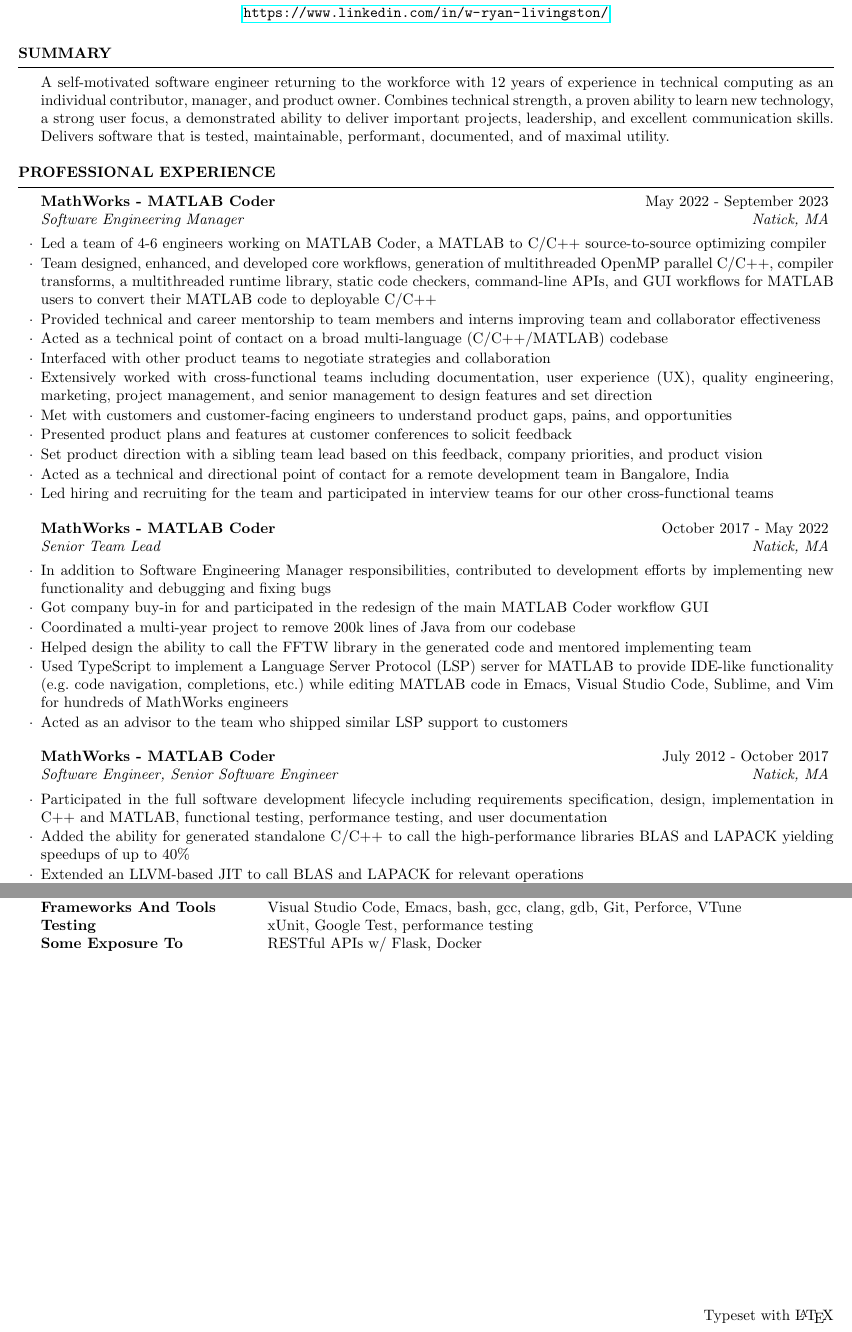
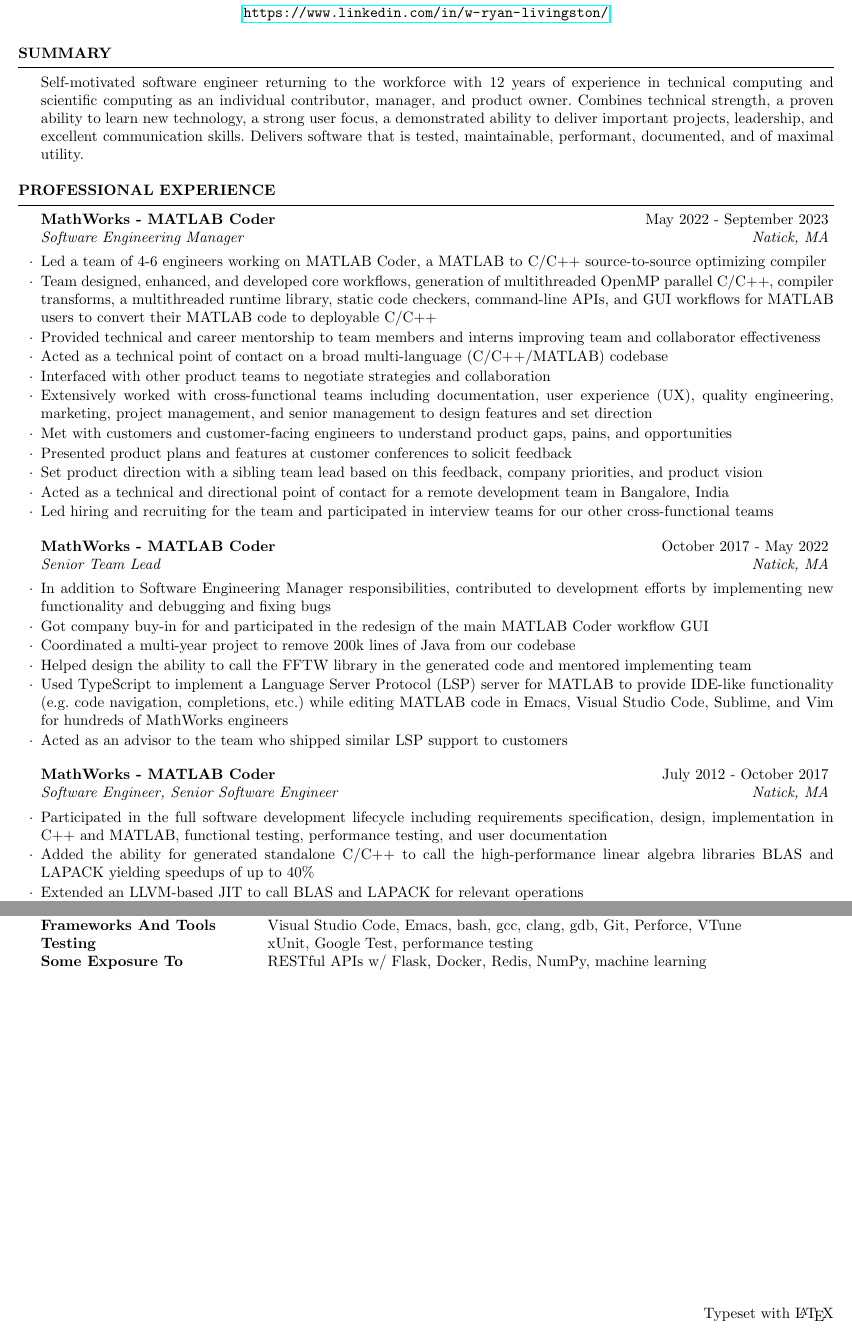
Before and after one commit to rlivings39/w-ryan-livingston-resume, a LaTeX CV (w-ryan-livingston-resume.tex): two parts of pages 1 and 2 of 2, joined at a grey line, cut so that both start at the same text. Compiled offline with pdfLaTeX.

Commit message:
Few updates

```diff
--- a/w-ryan-livingston-resume.tex
+++ b/w-ryan-livingston-resume.tex
@@ -27,7 +27,7 @@
 \begin{document}
 
 \begin{rSection}{Summary}
-	A self-motivated software engineer returning to the workforce with 12 years of experience in technical computing as an individual contributor, manager, and product owner. Combines technical strength, a proven ability to learn new technology, a strong user focus, a demonstrated ability to deliver important projects, leadership, and excellent communication skills. Delivers software that is tested, maintainable, performant, documented, and of maximal utility.
+	Self-motivated software engineer returning to the workforce with 12 years of experience in technical computing and scientific computing as an individual contributor, manager, and product owner. Combines technical strength, a proven ability to learn new technology, a strong user focus, a demonstrated ability to deliver important projects, leadership, and excellent communication skills. Delivers software that is tested, maintainable, performant, documented, and of maximal utility.
 \end{rSection}
 %----------------------------------------------------------------------------------------
 %	WORK EXPERIENCE SECTION
@@ -62,7 +62,7 @@
 
 	\begin{rSubsection}{MathWorks - MATLAB Coder}{July 2012 - October 2017}{Software Engineer, Senior Software Engineer}{Natick, MA}
 		\item Participated in the full software development lifecycle including requirements specification, design, implementation in C++ and MATLAB, functional testing, performance testing, and user documentation
-		\item Added the ability for generated standalone C/C++ to call the high-performance libraries BLAS and LAPACK yielding speedups of up to 40\%
+		\item Added the ability for generated standalone C/C++ to call the high-performance linear algebra libraries BLAS and LAPACK yielding speedups of up to 40\%
 		\item Extended an LLVM-based JIT to call BLAS and LAPACK for relevant operations
 		\item Implemented support for MATLAB runtime library capabilities like file I/O and string processing to enable user workflows
 		\item Performed performance evaluation and performance optimization of the generated C/C++ code using VTune
@@ -133,7 +133,7 @@
 		Programming Languages & C, C++, Python, MATLAB, JavaScript, TypeScript \\
 		Frameworks And Tools & Visual Studio Code, Emacs, bash, gcc, clang, gdb, Git, Perforce, VTune \\
 		Testing & xUnit, Google Test, performance testing \\
-		Some Exposure To & RESTful APIs w/ Flask, Docker
+		Some Exposure To & RESTful APIs w/ Flask, Docker, Redis, NumPy, machine learning
 	\end{tabular}
 \end{rSection}
 
```
Also changed, not shown: w-ryan-livingston-resume.pdf.
